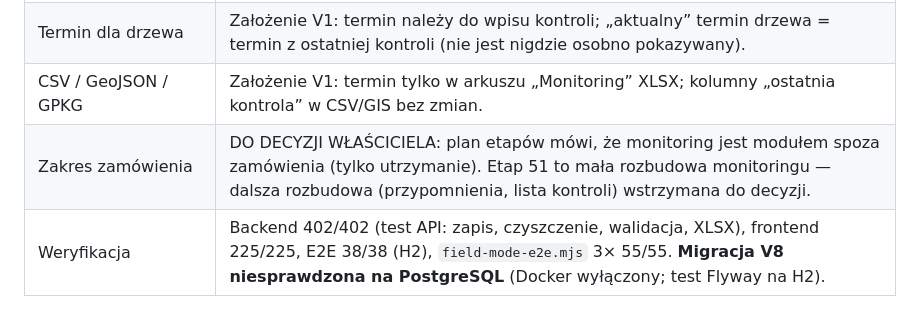
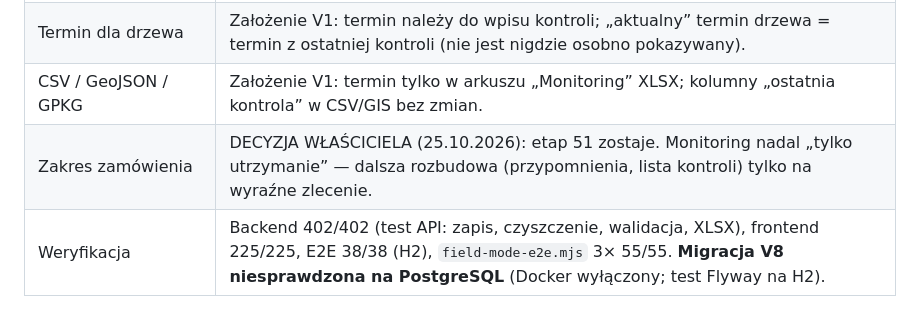
Before and after one commit to przemyslawwlodarczyk90/ArboMachine, a Markdown page: docs/DO_DOPRECYZOWANIA.md, the part around the change. Drawn GitHub-style.

Commit message:
Etap 51: decyzja wlasciciela - termin nastepnej kontroli zostaje (DO_DOPRECYZOWANIA §54)
Monitoring nadal modulem do utrzymania; przypomnienia i lista kontroli tylko na wyrazne zlecenie.

```diff
--- a/docs/DO_DOPRECYZOWANIA.md
+++ b/docs/DO_DOPRECYZOWANIA.md
@@ -1089,7 +1089,7 @@ zmian z etapu 32 pytał tylko przy przełączaniu trybu i wyborze innego drzewa
 | Przypomnienia | OPEN: brak powiadomień o zbliżającym się terminie kontroli i brak listy „kontrole do wykonania” w projekcie (prace mają powiadomienia o terminach — czy kontrole też?). |
 | Termin dla drzewa | Założenie V1: termin należy do wpisu kontroli; „aktualny” termin drzewa = termin z ostatniej kontroli (nie jest nigdzie osobno pokazywany). |
 | CSV / GeoJSON / GPKG | Założenie V1: termin tylko w arkuszu „Monitoring” XLSX; kolumny „ostatnia kontrola” w CSV/GIS bez zmian. |
-| Zakres zamówienia | DO DECYZJI WŁAŚCICIELA: plan etapów mówi, że monitoring jest modułem spoza zamówienia (tylko utrzymanie). Etap 51 to mała rozbudowa monitoringu — dalsza rozbudowa (przypomnienia, lista kontroli) wstrzymana do decyzji. |
+| Zakres zamówienia | DECYZJA WŁAŚCICIELA (25.10.2026): etap 51 zostaje. Monitoring nadal „tylko utrzymanie” — dalsza rozbudowa (przypomnienia, lista kontroli) tylko na wyraźne zlecenie. |
 | Weryfikacja | Backend 402/402 (test API: zapis, czyszczenie, walidacja, XLSX), frontend 225/225, E2E 38/38 (H2), `field-mode-e2e.mjs` 3× 55/55. **Migracja V8 niesprawdzona na PostgreSQL** (Docker wyłączony; test Flyway na H2). |
 
 ## 55. Podpis zdjęcia i wybór zdjęć do dokumentu — etap 52
```
